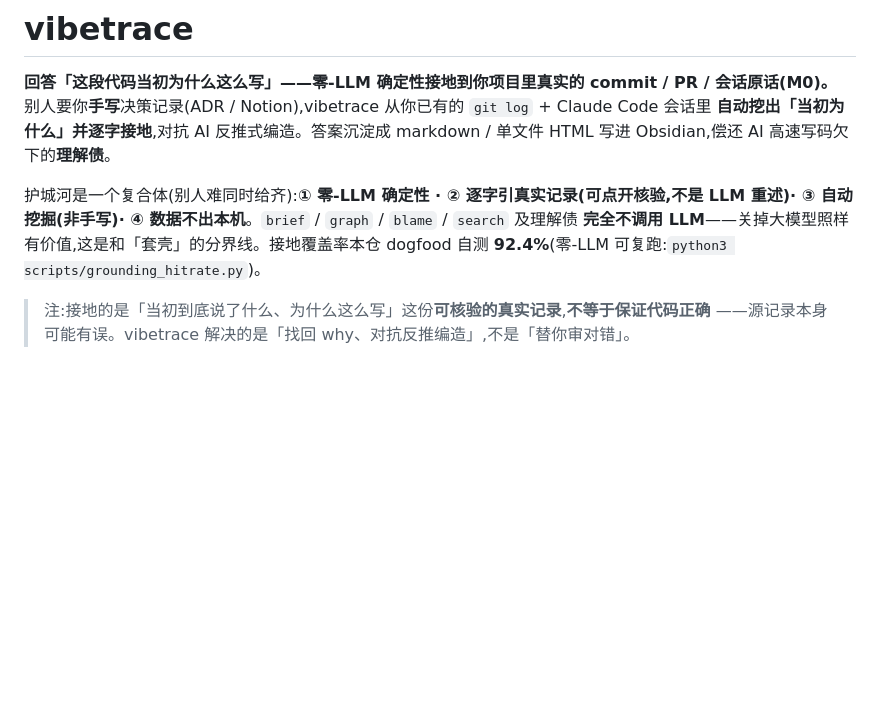
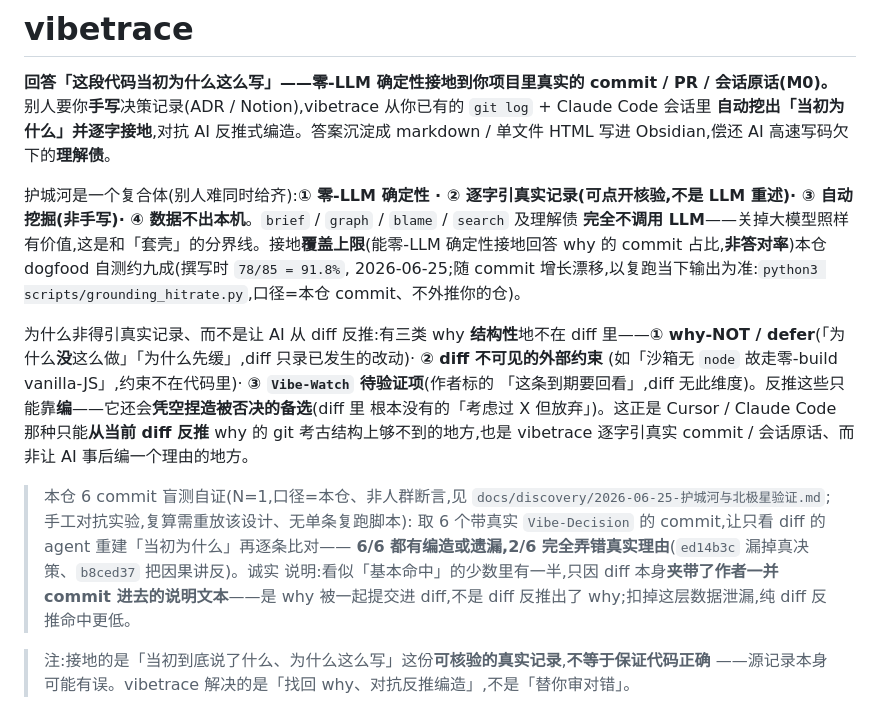
Before and after one commit to HUKAIR/CodeTalk, a Markdown page: README.md, the part around the change. Drawn GitHub-style; blank space fills up the shorter version.

Commit message:
docs(readme): 护城河文案接地盲测三类 + 修正过期接地数
把盲测自证(6/6 diff-only 重建失真)写进 README 护城河段:diff 结构性装不下的
三类 why(why-NOT/defer · diff 外约束 · Vibe-Watch)+ 反推会凭空编造被否决备选,
点名 Cursor/Claude Code 只能从当前 diff 反推 why 的缝。接地数从过期 92.4% 改为
脚本当下实测 78/85=91.8%(+日期+漂移提示+以复跑为准),并正名为「覆盖上限(非
答对率)」,与 grounding_hitrate.py 输出口径一致。

Vibe-Decision: 结构性 claim(三类 why 不在 diff、会编造被否决备选)作普适陈述写
正文,N=1 统计(6/6、2/6)封进引用块冠「本仓/非人群断言」并保留诚实 caveat(2/4
「命中」只因 diff 夹带作者说明文本)——结构性 vs 经验在排版上物理分离,杜绝把 N=1
拔成人群结论。
Vibe-Decision: 只改请求范围内的护城河段 + 同段过期数字;不动已正确限定的「完全
不调用 LLM」行与底部 caveat,避免无关 re-scope。
Vibe-Watch: ROADMAP.md:17「(覆盖 92.4%)」仍是过期数,与本次 91.8% 不一致,留待
单独处理。

Co-Authored-By: Claude Opus 4.8 (1M context) <noreply@anthropic.com>

```diff
--- a/README.md
+++ b/README.md
@@ -7,8 +7,24 @@ Obsidian,偿还 AI 高速写码欠下的**理解债**。
 
 护城河是一个复合体(别人难同时给齐):**① 零-LLM 确定性 · ② 逐字引真实记录(可点开核验,不是 LLM
 重述)· ③ 自动挖掘(非手写)· ④ 数据不出本机**。`brief` / `graph` / `blame` / `search` 及理解债
-**完全不调用 LLM**——关掉大模型照样有价值,这是和「套壳」的分界线。接地覆盖率本仓 dogfood 自测
-**92.4%**(零-LLM 可复跑:`python3 scripts/grounding_hitrate.py`)。
+**完全不调用 LLM**——关掉大模型照样有价值,这是和「套壳」的分界线。接地**覆盖上限**(能零-LLM
+确定性接地回答 why 的 commit 占比,**非答对率**)本仓 dogfood 自测约九成(撰写时 `78/85 = 91.8%`,
+2026-06-25;随 commit 增长漂移,以复跑当下输出为准:`python3 scripts/grounding_hitrate.py`,口径=本仓
+commit、不外推你的仓)。
+
+为什么非得引真实记录、而不是让 AI 从 diff 反推:有三类 why **结构性**地不在 diff 里——**① why-NOT /
+defer**(「为什么**没**这么做」「为什么先缓」,diff 只录已发生的改动)· **② diff 不可见的外部约束**
+(如「沙箱无 `node` 故走零-build vanilla-JS」,约束不在代码里)· **③ `Vibe-Watch` 待验证项**(作者标的
+「这条到期要回看」,diff 无此维度)。反推这些只能靠**编**——它还会**凭空捏造被否决的备选**(diff 里
+根本没有的「考虑过 X 但放弃」)。这正是 Cursor / Claude Code 那种只能**从当前 diff 反推** why 的 git
+考古结构上够不到的地方,也是 vibetrace 逐字引真实 commit / 会话原话、而非让 AI 事后编一个理由的地方。
+
+> 本仓 6 commit 盲测自证(N=1,口径=本仓、非人群断言,见
+> `docs/discovery/2026-06-25-护城河与北极星验证.md`;手工对抗实验,复算需重放该设计、无单条复跑脚本):
+> 取 6 个带真实 `Vibe-Decision` 的 commit,让只看 diff 的 agent 重建「当初为什么」再逐条比对——
+> **6/6 都有编造或遗漏,2/6 完全弄错真实理由**(`ed14b3c` 漏掉真决策、`b8ced37` 把因果讲反)。诚实
+> 说明:看似「基本命中」的少数里有一半,只因 diff 本身**夹带了作者一并 commit 进去的说明文本**——是
+> why 被一起提交进 diff,不是 diff 反推出了 why;扣掉这层数据泄漏,纯 diff 反推命中更低。
 
 > 注:接地的是「当初到底说了什么、为什么这么写」这份**可核验的真实记录**,**不等于保证代码正确**
 > ——源记录本身可能有误。vibetrace 解决的是「找回 why、对抗反推编造」,不是「替你审对错」。
```
